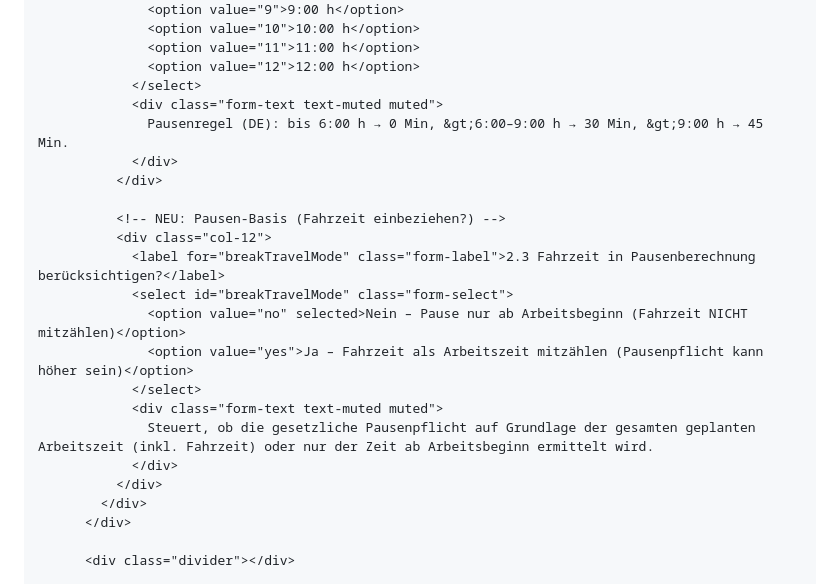
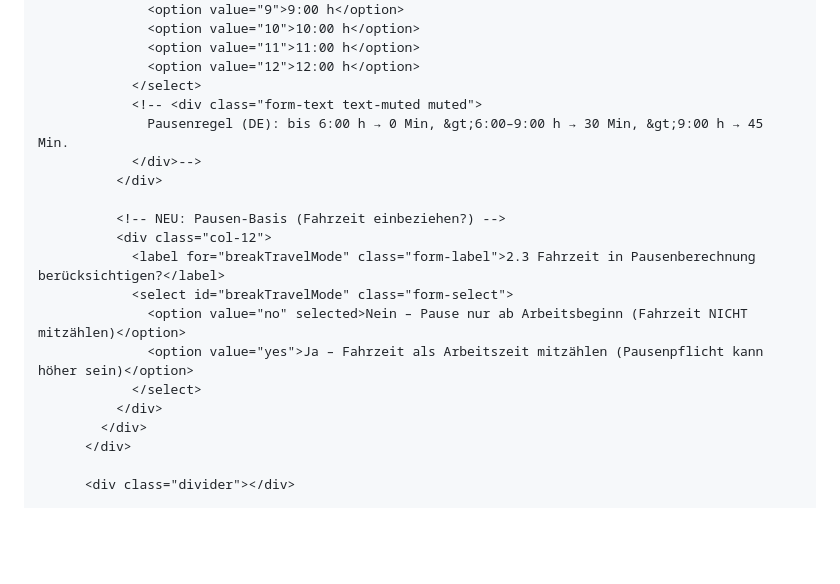
Before and after one commit to sebthecrab/Heimfahrt-Rechner, a Markdown page: README.md, the part around the change. Drawn GitHub-style; blank space fills up the shorter version.

```diff
--- a/README.md
+++ b/README.md
@@ -172,9 +172,9 @@
                   <option value="11">11:00 h</option>
                   <option value="12">12:00 h</option>
                 </select>
-                <div class="form-text text-muted muted">
+                <!-- <div class="form-text text-muted muted">
                   Pausenregel (DE): bis 6:00 h → 0 Min, &gt;6:00–9:00 h → 30 Min, &gt;9:00 h → 45 Min.
-                </div>
+                </div>-->
               </div>
 
               <!-- NEU: Pausen-Basis (Fahrzeit einbeziehen?) -->
@@ -184,9 +184,6 @@
                   <option value="no" selected>Nein – Pause nur ab Arbeitsbeginn (Fahrzeit NICHT mitzählen)</option>
                   <option value="yes">Ja – Fahrzeit als Arbeitszeit mitzählen (Pausenpflicht kann höher sein)</option>
                 </select>
-                <div class="form-text text-muted muted">
-                  Steuert, ob die gesetzliche Pausenpflicht auf Grundlage der gesamten geplanten Arbeitszeit (inkl. Fahrzeit) oder nur der Zeit ab Arbeitsbeginn ermittelt wird.
-                </div>
               </div>
             </div>
           </div>
```
